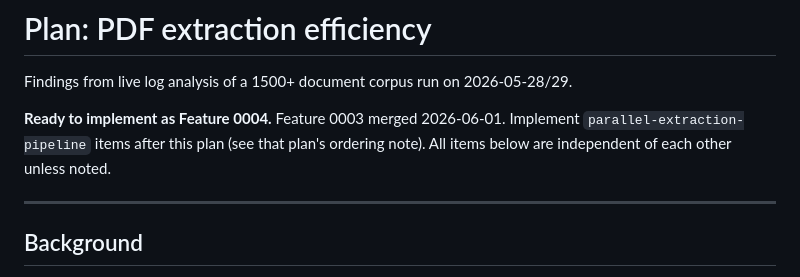
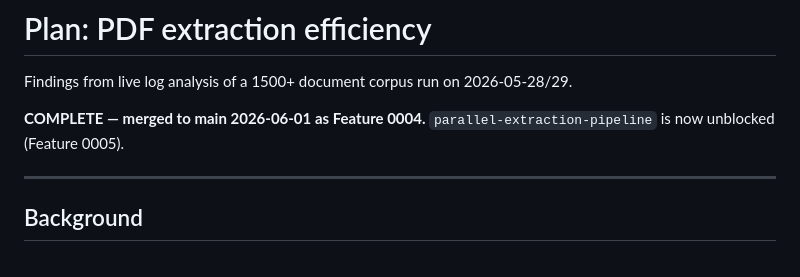
Before and after one commit to AndysWorth/ARG, a Markdown page: docs/plans/pdf-extraction-efficiency.md, the part around the change. Drawn GitHub-style.

Commit message:
docs(plans): mark pdf-extraction-efficiency complete (Feature 0004)

```diff
--- a/docs/plans/pdf-extraction-efficiency.md
+++ b/docs/plans/pdf-extraction-efficiency.md
@@ -2,9 +2,8 @@
 
 Findings from live log analysis of a 1500+ document corpus run on 2026-05-28/29.
 
-**Ready to implement as Feature 0004.** Feature 0003 merged 2026-06-01.
-Implement `parallel-extraction-pipeline` items after this plan (see that plan's
-ordering note). All items below are independent of each other unless noted.
+**COMPLETE — merged to main 2026-06-01 as Feature 0004.**
+`parallel-extraction-pipeline` is now unblocked (Feature 0005).
 
 ---
 
```
